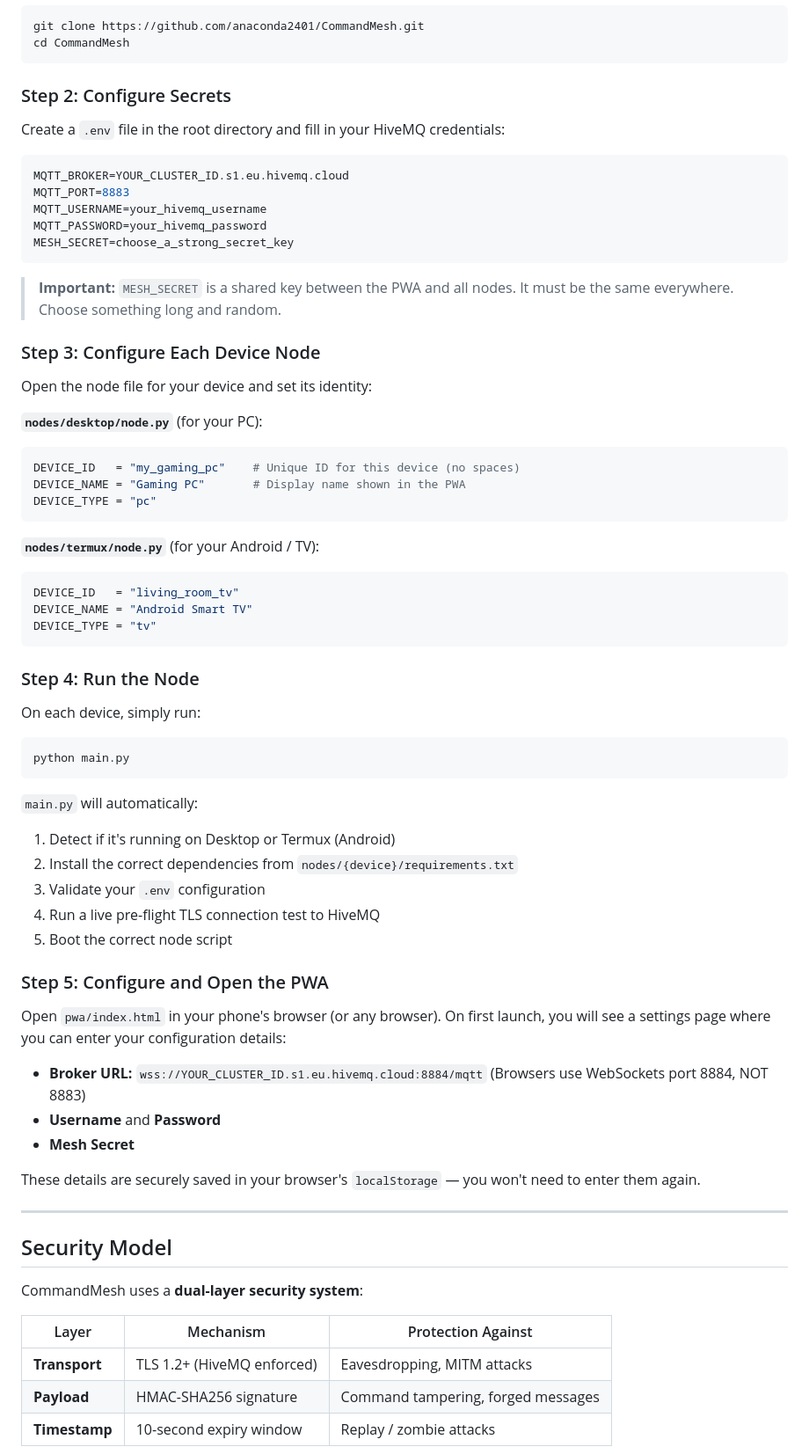
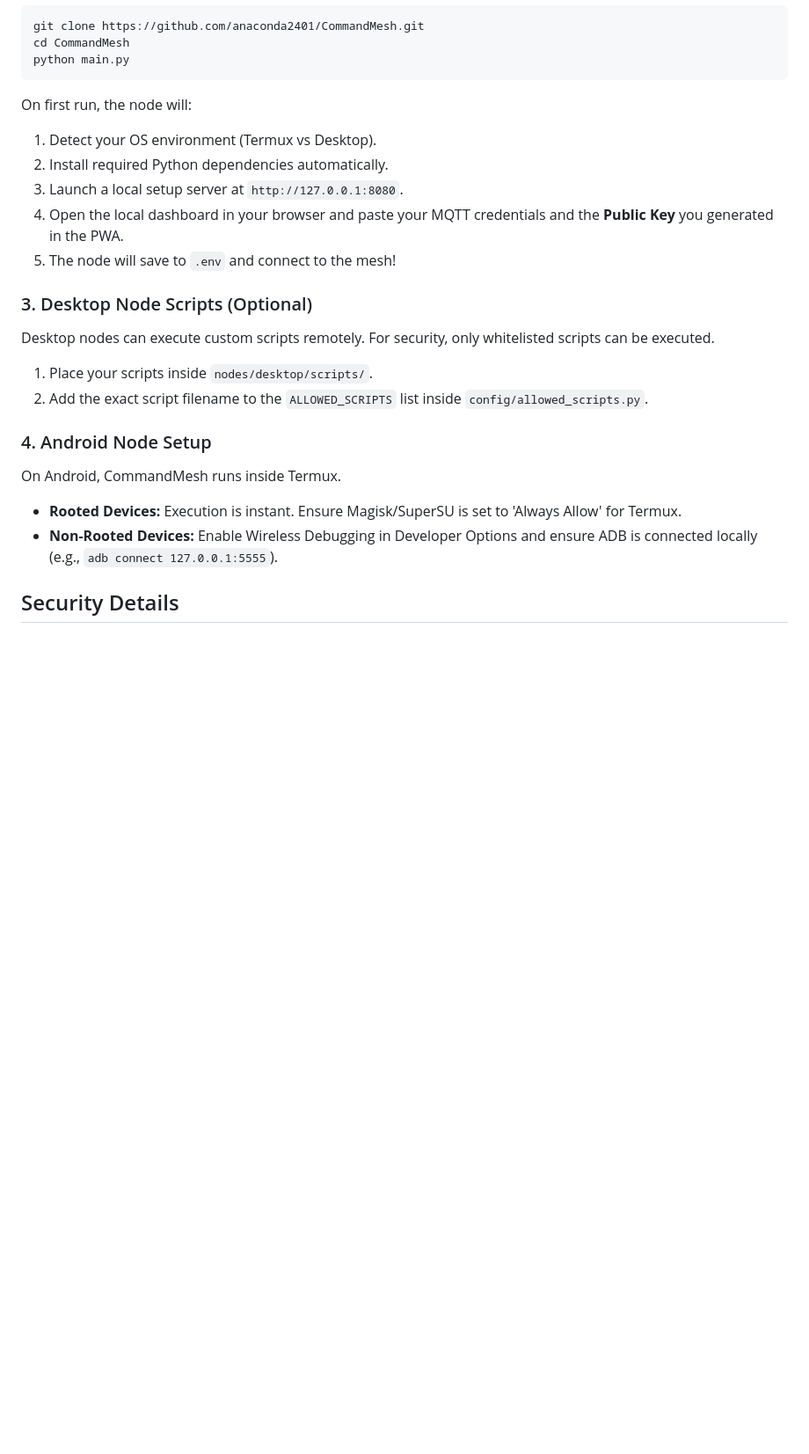
Before and after one commit to anaconda2401/CommandMesh, a Markdown page: README.md, the part around one of its changes. Shown at 88% size. GitHub-like rendering; blank space fills up the shorter version.

````diff
--- a/README.md
+++ b/README.md
@@ -90,74 +35,24 @@ CommandMesh/
 ```bash
 git clone https://github.com/anaconda2401/CommandMesh.git
 cd CommandMesh
-```
-
-### Step 2: Configure Secrets
-
-Create a `.env` file in the root directory and fill in your HiveMQ credentials:
-
-```env
-MQTT_BROKER=YOUR_CLUSTER_ID.s1.eu.hivemq.cloud
-MQTT_PORT=8883
-MQTT_USERNAME=your_hivemq_username
-MQTT_PASSWORD=your_hivemq_password
-MESH_SECRET=choose_a_strong_secret_key
-```
-
-> **Important:** `MESH_SECRET` is a shared key between the PWA and all nodes. It must be the same everywhere. Choose something long and random.
-
-### Step 3: Configure Each Device Node
-
-Open the node file for your device and set its identity:
-
-**`nodes/desktop/node.py`** (for your PC):
-```python
-DEVICE_ID   = "my_gaming_pc"    # Unique ID for this device (no spaces)
-DEVICE_NAME = "Gaming PC"       # Display name shown in the PWA
-DEVICE_TYPE = "pc"
-```
-
-**`nodes/termux/node.py`** (for your Android / TV):
-```python
-DEVICE_ID   = "living_room_tv"
-DEVICE_NAME = "Android Smart TV"
-DEVICE_TYPE = "tv"
-```
-
-### Step 4: Run the Node
-
-On each device, simply run:
-
-```bash
 python main.py
 ```
+On first run, the node will:
+1. Detect your OS environment (Termux vs Desktop).
+2. Install required Python dependencies automatically.
+3. Launch a local setup server at `http://127.0.0.1:8080`.
+4. Open the local dashboard in your browser and paste your MQTT credentials and the **Public Key** you generated in the PWA.
+5. The node will save to `.env` and connect to the mesh!
 
-`main.py` will automatically:
-1. Detect if it's running on Desktop or Termux (Android)
-2. Install the correct dependencies from `nodes/{device}/requirements.txt`
-3. Validate your `.env` configuration
-4. Run a live pre-flight TLS connection test to HiveMQ
-5. Boot the correct node script
+### 3. Desktop Node Scripts (Optional)
+Desktop nodes can execute custom scripts remotely. For security, only whitelisted scripts can be executed.
+1. Place your scripts inside `nodes/desktop/scripts/`.
+2. Add the exact script filename to the `ALLOWED_SCRIPTS` list inside `config/allowed_scripts.py`.
 
-### Step 5: Configure and Open the PWA
+### 4. Android Node Setup
+On Android, CommandMesh runs inside Termux.
+- **Rooted Devices:** Execution is instant. Ensure Magisk/SuperSU is set to 'Always Allow' for Termux.
+- **Non-Rooted Devices:** Enable Wireless Debugging in Developer Options and ensure ADB is connected locally (e.g., `adb connect 127.0.0.1:5555`).
 
-Open `pwa/index.html` in your phone's browser (or any browser). On first launch, you will see a settings page where you can enter your configuration details:
+## Security Details
 
-- **Broker URL:** `wss://YOUR_CLUSTER_ID.s1.eu.hivemq.cloud:8884/mqtt` (Browsers use WebSockets port 8884, NOT 8883)
-- **Username** and **Password**
-- **Mesh Secret**
-
-These details are securely saved in your browser's `localStorage` — you won't need to enter them again.
-
----
-
-## Security Model
-
-CommandMesh uses a **dual-layer security system**:
-
-| Layer | Mechanism | Protection Against |
-|---|---|---|
-| **Transport** | TLS 1.2+ (HiveMQ enforced) | Eavesdropping, MITM attacks |
-| **Payload** | HMAC-SHA256 signature | Command tampering, forged messages |
-| **Timestamp** | 10-second expiry window | Replay / zombie attacks |
-
````
Also changed, not shown: other parts of README.md (+28 -171 lines).
